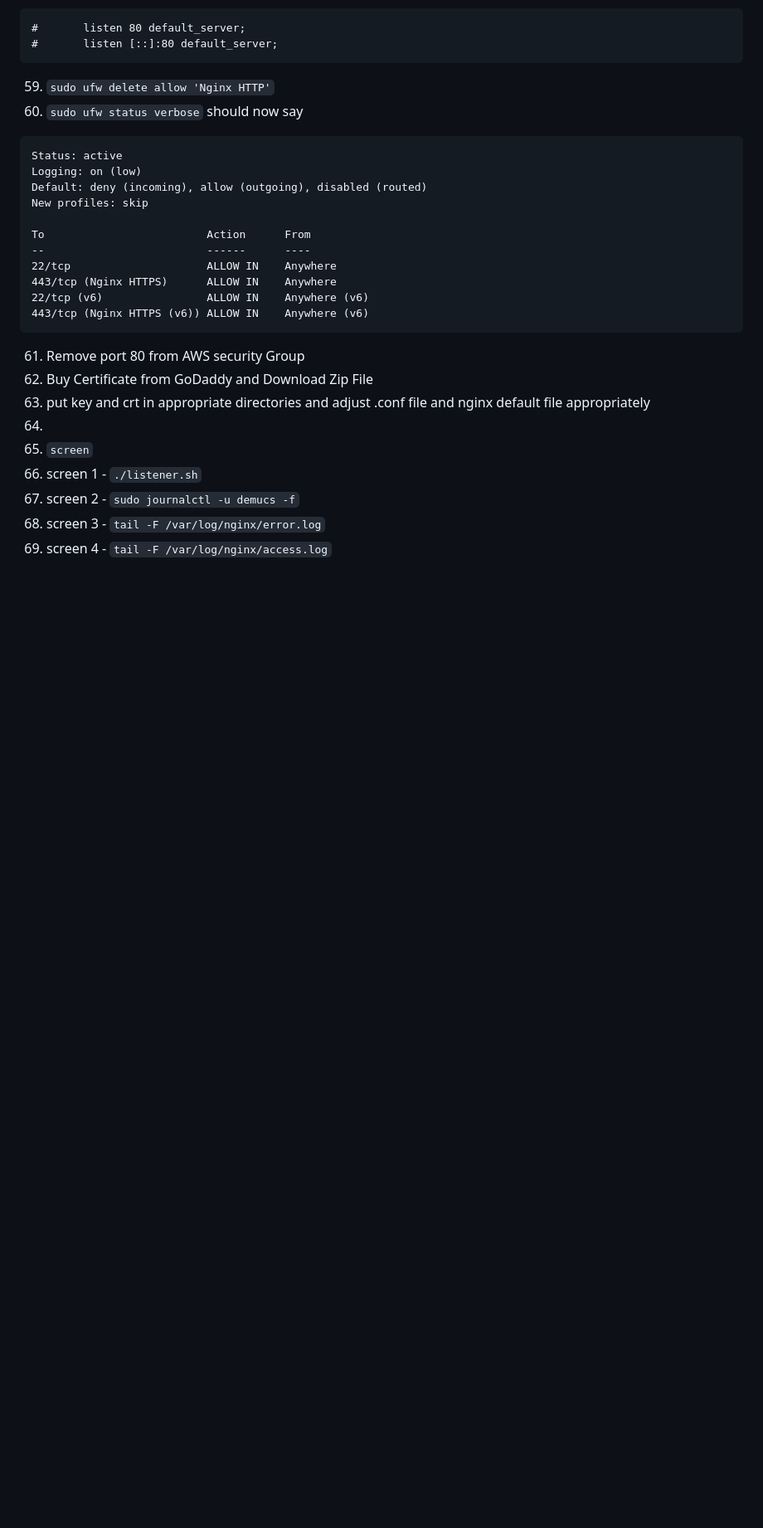
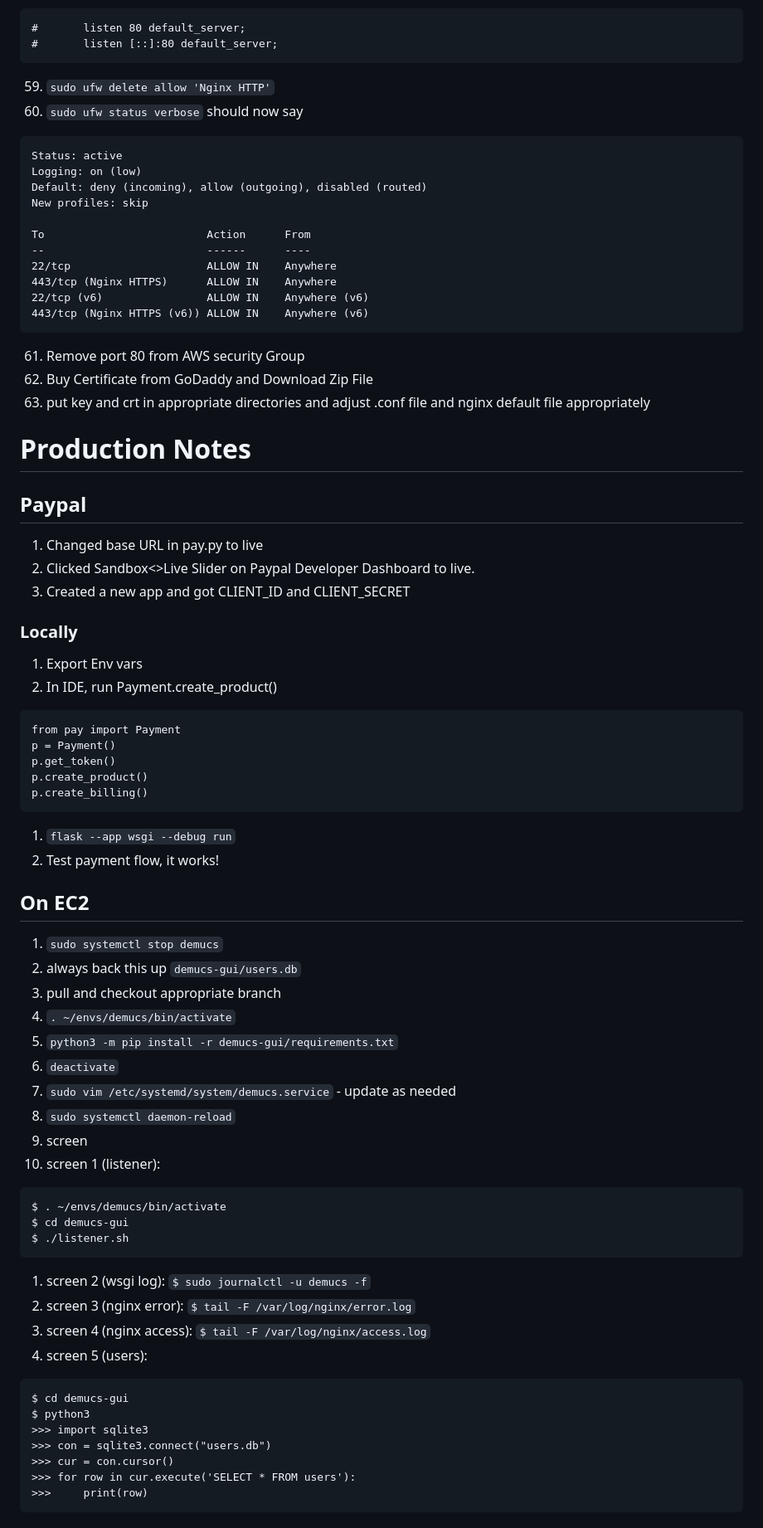
Before and after one commit to tissakhosla/demucs-gui, a Markdown page: docs/README.md, the part around the change. Shown: that part at 83% size. Drawn GitHub-style; blank space fills up the shorter version.

````diff
--- a/docs/README.md
+++ b/docs/README.md
@@ -181,9 +181,51 @@ To                         Action      From
 61. Remove port 80 from AWS security Group
 1. Buy Certificate from GoDaddy and Download Zip File
 1. put key and crt in appropriate directories and adjust .conf file and nginx default file appropriately
-1.
-1. `screen`
-1. screen 1 - `./listener.sh`
-1. screen 2 - `sudo journalctl -u demucs -f`
-1. screen 3 - `tail -F /var/log/nginx/error.log`
-1. screen 4 - `tail -F /var/log/nginx/access.log`
+
+# Production Notes
+## Paypal
+1. Changed base URL in pay.py to live
+1. Clicked Sandbox<>Live Slider on Paypal Developer Dashboard to live.
+1. Created a new app and got CLIENT_ID and CLIENT_SECRET
+### Locally
+1. Export Env vars
+1. In IDE, run Payment.create_product()
+```
+from pay import Payment
+p = Payment()
+p.get_token()
+p.create_product()
+p.create_billing()
+```
+1. `flask --app wsgi --debug run`
+1. Test payment flow, it works!
+
+## On EC2
+1. `sudo systemctl stop demucs`
+1. always back this up `demucs-gui/users.db`
+1. pull and checkout appropriate branch
+1. `. ~/envs/demucs/bin/activate`
+1. `python3 -m pip install -r demucs-gui/requirements.txt`
+1. `deactivate`
+1. `sudo vim /etc/systemd/system/demucs.service` - update as needed
+1. `sudo systemctl daemon-reload`
+1. screen
+1. screen 1 (listener):
+```
+$ . ~/envs/demucs/bin/activate
+$ cd demucs-gui
+$ ./listener.sh
+```
+1. screen 2 (wsgi log): `$ sudo journalctl -u demucs -f`
+1. screen 3 (nginx error): `$ tail -F /var/log/nginx/error.log`
+1. screen 4 (nginx access): `$ tail -F /var/log/nginx/access.log`
+1. screen 5 (users):
+```
+$ cd demucs-gui
+$ python3
+>>> import sqlite3
+>>> con = sqlite3.connect("users.db")
+>>> cur = con.cursor()
+>>> for row in cur.execute('SELECT * FROM users'):
+>>>     print(row)
+```
````
